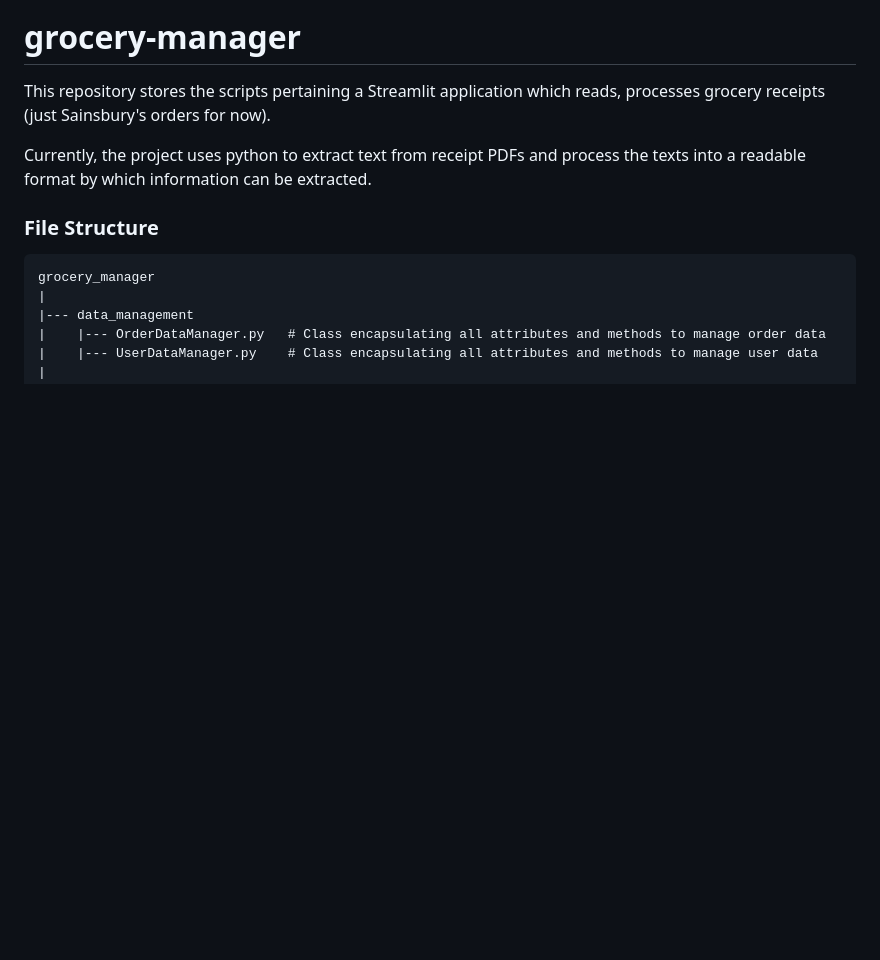
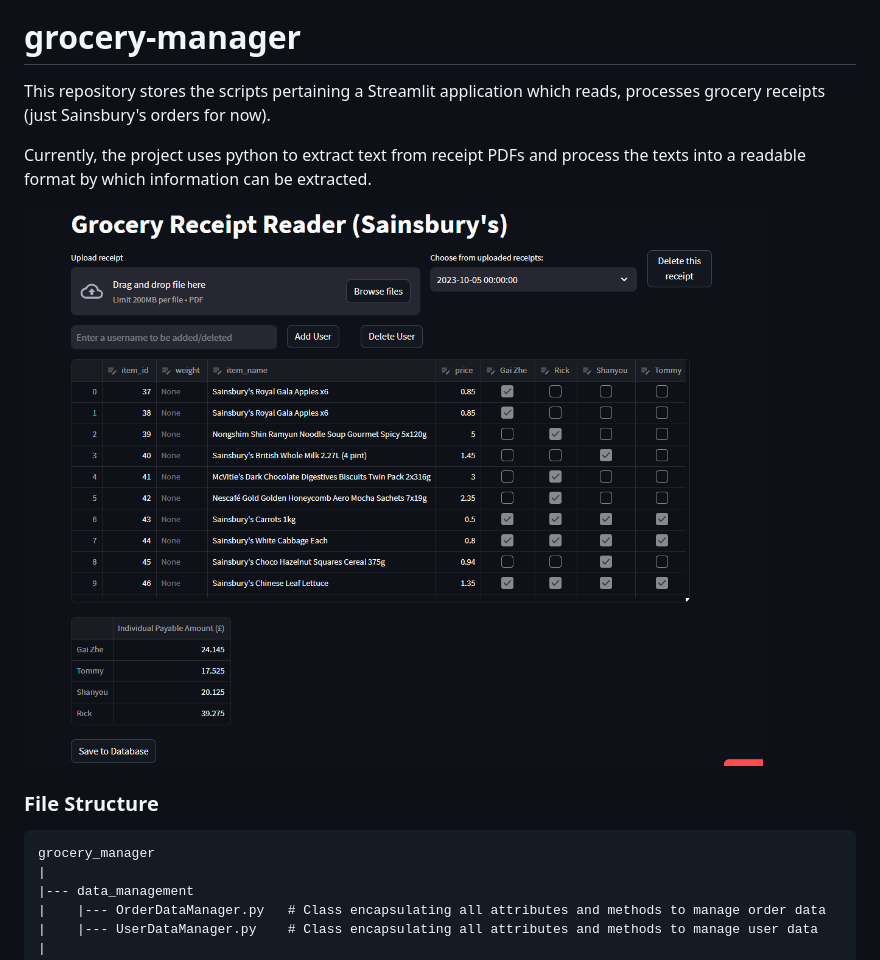
Before and after one commit to GZwong/grocery-manager, a Markdown page: README.md, the part around the change. Rendered like a GitHub page; pictures changed too: static/app_layout.png (added); blank space fills up the shorter version.

```diff
--- a/README.md
+++ b/README.md
@@ -2,6 +2,8 @@
 This repository stores the scripts pertaining a Streamlit application which reads, processes grocery receipts (just Sainsbury's orders for now).
 
 Currently, the project uses python to extract text from receipt PDFs and process the texts into a readable format by which information can be extracted.
+
+![Alt text](static/app_layout.png)
 
 
 ### File Structure
```
Also changed, not shown: 3 other files.
